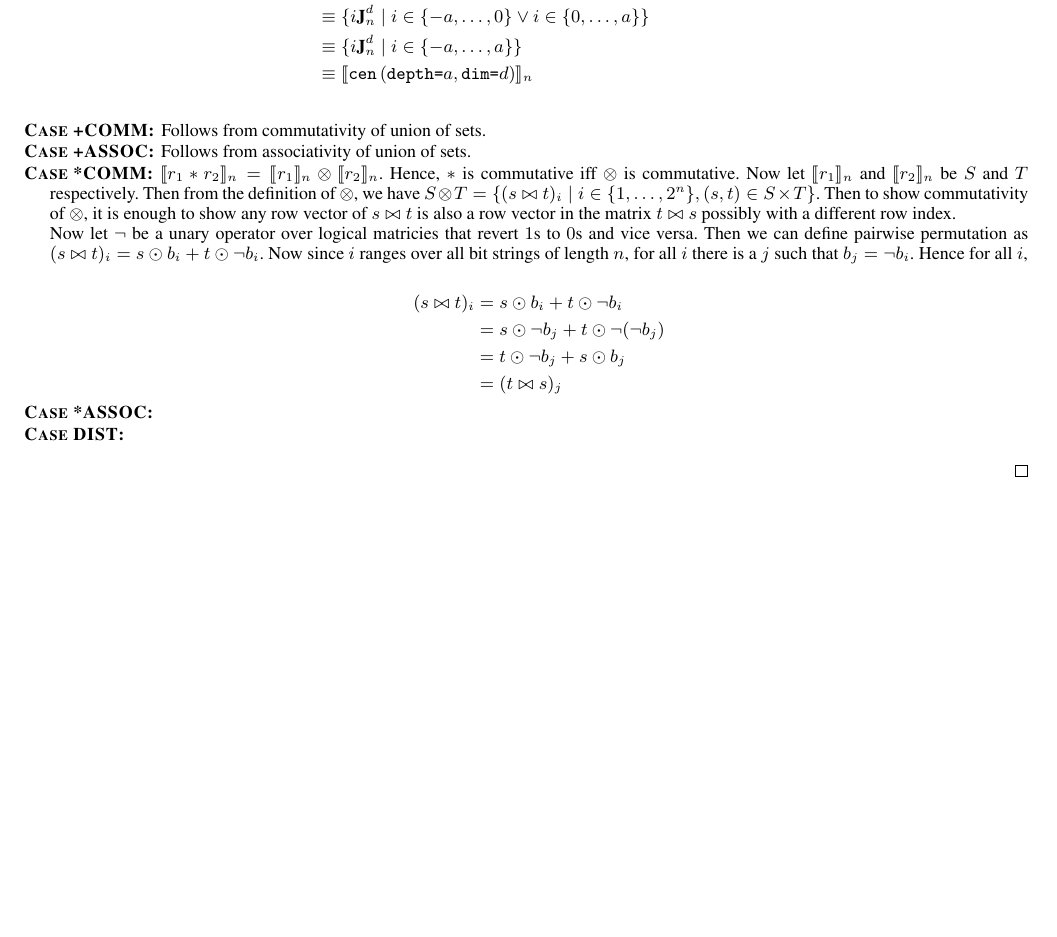
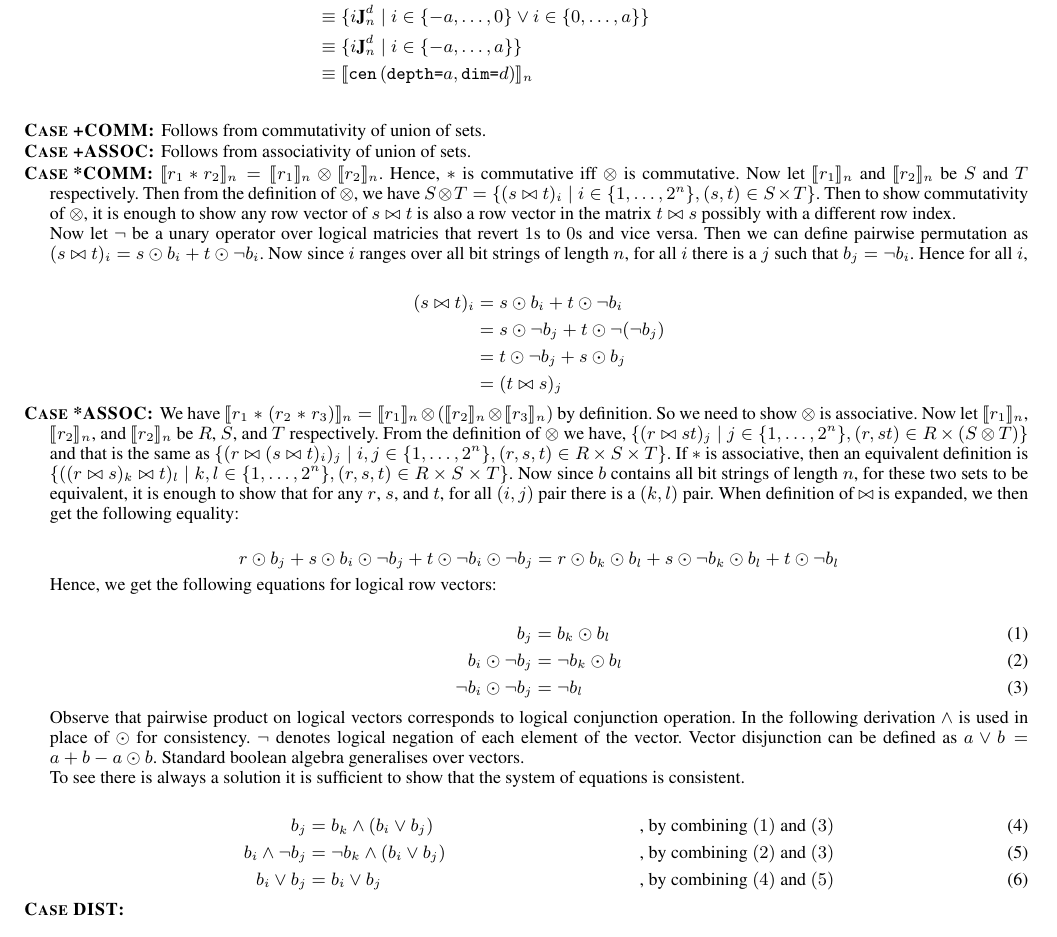
Before and after one commit to camfort/array-analyse, a LaTeX paper (paper.tex, which reads proof.tex): part of page 9 of 9, cut so that both start at the same text, the shorter picture padded with empty space. Compiled offline with pdfLaTeX; a missing font is replaced by an installed copy or a similar font.

Commit message:
proof for *assoc

```diff
--- a/proof.tex
+++ b/proof.tex
@@ -107,7 +107,49 @@ to the model given in Section~\ref{sec:semantics}.
                       &= (t \bowtie s)_j
     \end{align*}
 
-  \item[\textsc{Case *ASSOC}:]
+  \item[\textsc{Case *ASSOC}:] We have $\interp{r_1 \; \texttt{$\ast$} \;
+    (r_2 \; \texttt{$\ast$} \; r_3)}_n = \interp{r_1}_n \otimes (\interp{r_2}_n
+    \otimes \interp{r_3}_n)$ by definition. So we need to show $\otimes$ is
+    associative. Now let $\interp{r_1}_n$, $\interp{r_2}_n$, and
+    $\interp{r_2}_n$ be $R$, $S$, and $T$ respectively. From the definition of
+    $\otimes$ we have, $\{ (r \bowtie st)_j \mid j \in \{ 1, \ldots, 2^n\},
+    (r, st) \in R \times (S \otimes T) \}$ and that is the same as
+    $\{ (r \bowtie (s \bowtie t)_i)_j \mid i,j \in \{ 1, \ldots, 2^n \}, (r,s,t)
+    \in R \times S \times T \}$. If $\ast$ is associative, then an equivalent
+    definition is $\{ ((r \bowtie s)_k \bowtie t)_l \mid k,l \in \{ 1, \ldots,
+    2^n \}, (r,s,t) \in R \times S \times T \}$. Now since $b$ contains all
+    bit strings of length $n$, for these two sets to be equivalent, it is
+    enough to show that for any $r$, $s$, and $t$, for all $(i,j)$ pair there is
+    a $(k,l)$ pair. When definition of $\bowtie$ is expanded, we then get the
+    following equality:
+
+    $$r \odot b_j + s \odot b_i \odot \neg b_j + t \odot \neg b_i \odot \neg b_j
+    = r \odot b_k \odot b_l + s \odot \neg b_k \odot b_l + t \odot \neg b_l$$
+
+    Hence, we get the following equations for logical row vectors:
+
+    \begin{align}
+      b_j & = b_k \odot b_l \\
+      b_i \odot \neg b_j & = \neg b_k \odot b_l \\
+      \neg b_i \odot \neg b_j & = \neg b_l
+    \end{align}
+
+    Observe that pairwise product on logical vectors corresponds to logical
+    conjunction operation. In the following derivation $\wedge$ is used in place
+    of $\odot$ for consistency. $\neg$ denotes logical negation of each element
+    of the vector. Vector disjunction can be defined as $a \vee b = a + b - a
+    \odot b$. Standard boolean algebra generalises over vectors.
+
+    To see there is always a solution it is sufficient to show that the system
+    of equations is consistent.
+
+    \begin{align}
+      b_j &= b_k \wedge (b_i \vee b_j) & \mbox{, by combining $(1)$ and $(3)$} \\
+      b_i \wedge \neg b_j &= \neg b_k \wedge (b_i \vee b_j) & \mbox{, by combining $(2)$
+        and $(3)$} \\
+        b_i \vee b_j &= b_i \vee b_j & \mbox{, by combining $(4)$ and $(5)$}
+    \end{align}
+
   \item[\textsc{Case DIST}:]
 \end{description}
 \end{proof}
```
